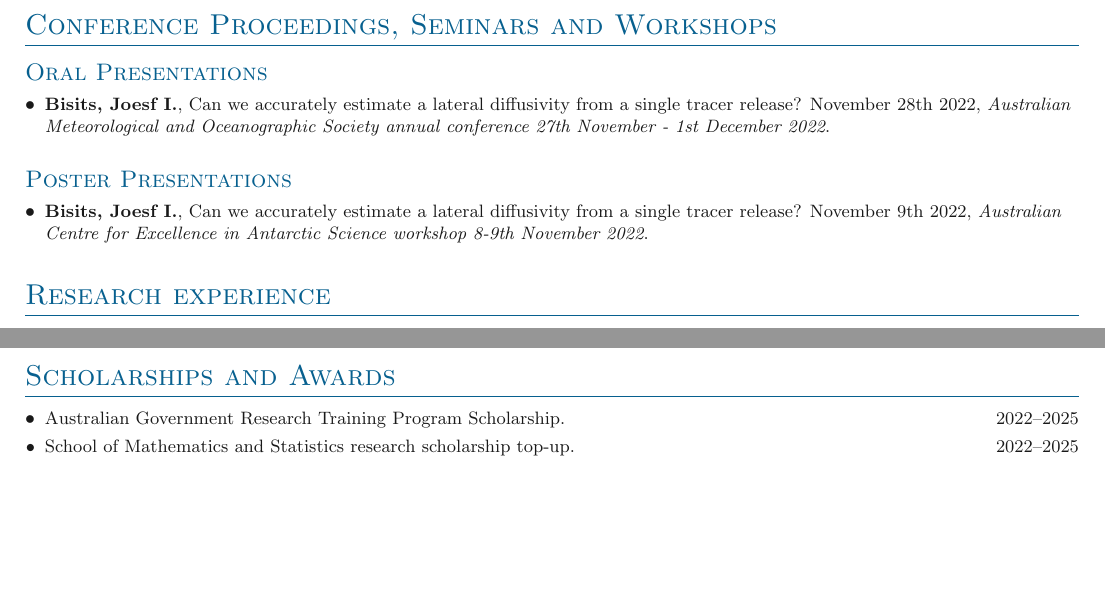
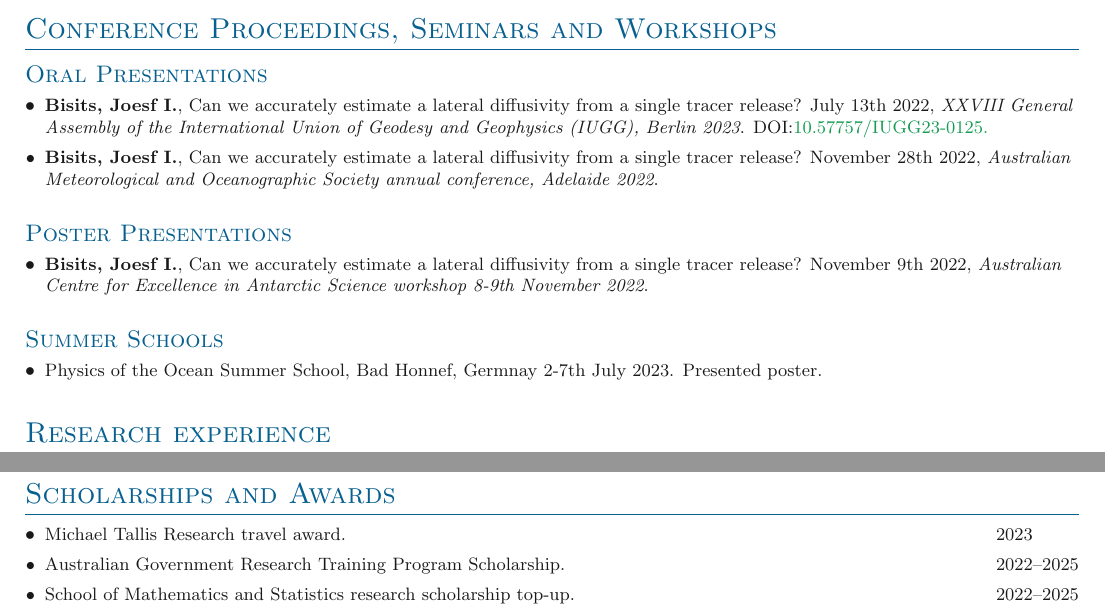
Before and after one commit to jbisits/Josef-Bisits-CV, a LaTeX document (main.tex, which reads sections/awards.tex, sections/conferences.tex): two parts of pages 1 and 2 of 3 before the commit and two parts of pages 1 and 3 of 3 after it, joined at a grey line, cut so that both start at the same text, the shorter picture padded with empty space. Compiled offline with pdfLaTeX.

Commit message:
Update August 2023

```diff
--- a/sections/awards.tex
+++ b/sections/awards.tex
@@ -2,6 +2,8 @@
 \section{Scholarships and Awards}
 
 \denseouterlist{
+
+\entry{Michael Tallis Research travel award. \hfill 2023\fillyear{\textendash 2023}}
 
 \entry{Australian Government Research Training Program Scholarship. \hfill 2022\textendash 2025}
 
--- a/sections/conferences.tex
+++ b/sections/conferences.tex
@@ -1,12 +1,18 @@
 \section{Conference Proceedings, Seminars and Workshops}
 \subsection{Oral Presentations}
 \denseouterlist{
-%\entry{\textbf{Bisits, Josef I.}, Can we accurately estimate a lateral diffusivity from a single tracer release? November 28th 2022. \textit{Australian Meteorological and Oceanographic Society annual conference 27th November - 1st December 2022.}}
+    \entry{
+        \presentation{\me}
+        {Can we accurately estimate a lateral diffusivity from a single tracer release?}
+        {July 13th 2022}
+        {XXVIII General Assembly of the International Union of Geodesy and Geophysics (IUGG), Berlin 2023}
+        DOI:\link{https://doi.org/10.57757/IUGG23-0125}{10.57757/IUGG23-0125.}
+    }
     \entry{
         \presentation{\me}
                      {Can we accurately estimate a lateral diffusivity from a single tracer release?}
                      {November 28th 2022}
-                     {Australian Meteorological and Oceanographic Society annual conference 27th November - 1st December 2022}
+                     {Australian Meteorological and Oceanographic Society annual conference, Adelaide 2022}
         }
 }
 \subsection{Poster Presentations}
@@ -18,3 +24,9 @@
                      {Australian Centre for Excellence in Antarctic Science workshop 8-9th November 2022}
     }
 }
+\subsection{Summer Schools}
+\denseouterlist{
+    \entry{
+        Physics of the Ocean Summer School, Bad Honnef, Germnay 2-7th July 2023. Presented poster.
+    }
+}
```
Also changed, not shown: sections/outreach.tex (+2 -2 lines), sections/teaching.tex (+2 -2 lines), main.pdf.
